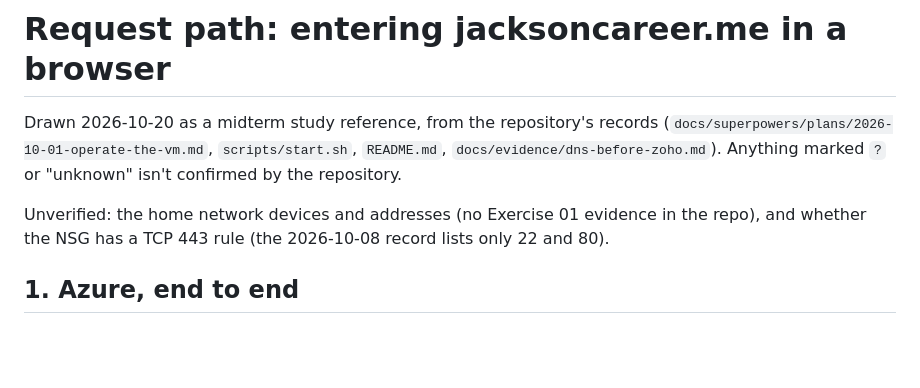
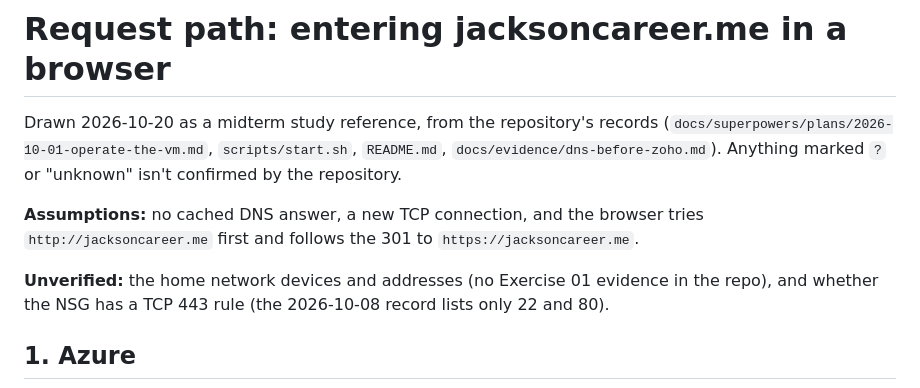
Before and after one commit to jacksonddorr-dev/career-platform, a Markdown page: docs/request-path.md, the part around one of its changes. Drawn GitHub-style; blank space fills up the shorter version.

Commit message:
Simplify request path diagrams and read them left to right
Co-Authored-By: Claude Opus 5.5 <noreply@anthropic.com>

````diff
--- a/docs/request-path.md
+++ b/docs/request-path.md
@@ -2,8 +2,10 @@
 
 Drawn 2026-10-20 as a midterm study reference, from the repository's records (`docs/superpowers/plans/2026-10-01-operate-the-vm.md`, `scripts/start.sh`, `README.md`, `docs/evidence/dns-before-zoho.md`). Anything marked `?` or "unknown" isn't confirmed by the repository.
 
-Unverified: the home network devices and addresses (no Exercise 01 evidence in the repo), and whether the NSG has a TCP 443 rule (the 2026-10-08 record lists only 22 and 80).
+**Assumptions:** no cached DNS answer, a new TCP connection, and the browser tries `http://jacksoncareer.me` first and follows the 301 to `https://jacksoncareer.me`.
 
-## 1. Azure, end to end
+**Unverified:** the home network devices and addresses (no Exercise 01 evidence in the repo), and whether the NSG has a TCP 443 rule (the 2026-10-08 record lists only 22 and 80).
+
+## 1. Azure
 
 ```mermaid
````
Also changed, not shown: other parts of docs/request-path.md (+45 -50 lines).
